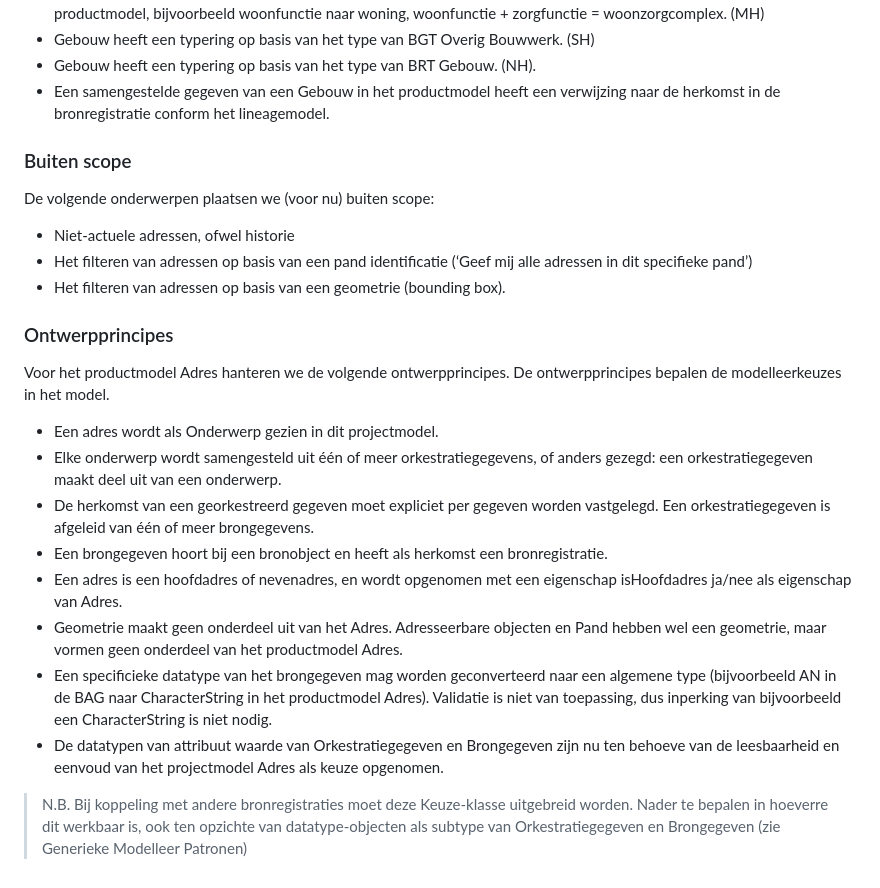
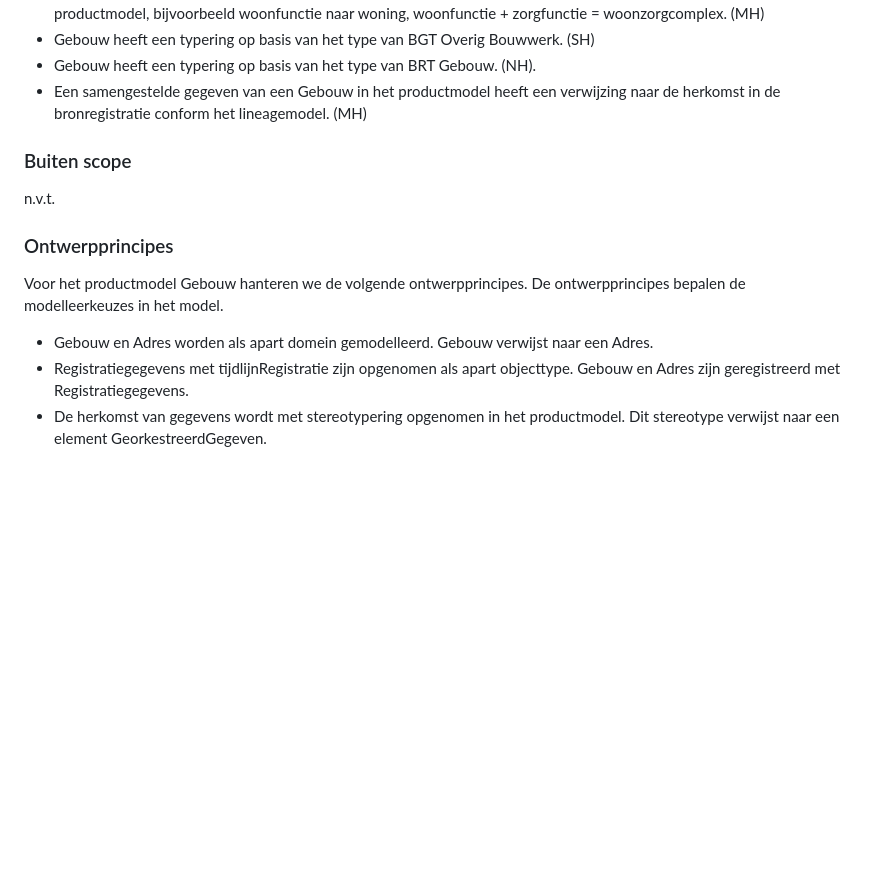
Before and after one commit to Geonovum/WaU-UC2, a Markdown page: usecase.md, the part around one of its changes. Drawn GitHub-style; blank space fills up the shorter version.

```diff
--- a/usecase.md
+++ b/usecase.md
@@ -37,27 +37,16 @@ MH = Must Have, SH = Should Have, CH = Could have, NH = Nice to have
 -   Gebouw heeft een typering op basis van het gebruiksdoel van één of meer verblijfsobjecten die onderdeel uitmaken van een BAG Pand. Gebruiksdoelen in BAG worden -voor zover mogelijk- vertaald naar een type Gebouw in het productmodel, bijvoorbeeld woonfunctie naar woning, woonfunctie + zorgfunctie = woonzorgcomplex. (MH)
 -   Gebouw heeft een typering op basis van het type van BGT Overig Bouwwerk. (SH)
 -   Gebouw heeft een typering op basis van het type van BRT Gebouw. (NH).
--   Een samengestelde gegeven van een Gebouw in het productmodel heeft een verwijzing naar de herkomst in de bronregistratie conform het lineagemodel.
+-   Een samengestelde gegeven van een Gebouw in het productmodel heeft een verwijzing naar de herkomst in de bronregistratie conform het lineagemodel. (MH)
 
 ### Buiten scope
 
-De volgende onderwerpen plaatsen we (voor nu) buiten scope:
-
--   Niet-actuele adressen, ofwel historie
--   Het filteren van adressen op basis van een pand identificatie (‘Geef mij alle adressen in dit specifieke pand’)
--   Het filteren van adressen op basis van een geometrie (bounding box).
+n.v.t.
 
 ### Ontwerpprincipes
 
-Voor het productmodel Adres hanteren we de volgende ontwerpprincipes. De ontwerpprincipes bepalen de modelleerkeuzes in het model.
+Voor het productmodel Gebouw hanteren we de volgende ontwerpprincipes. De ontwerpprincipes bepalen de modelleerkeuzes in het model.
 
--   Een adres wordt als Onderwerp gezien in dit projectmodel.
--   Elke onderwerp wordt samengesteld uit één of meer orkestratiegegevens, of anders gezegd: een orkestratiegegeven maakt deel uit van een onderwerp.
--   De herkomst van een georkestreerd gegeven moet expliciet per gegeven worden vastgelegd. Een orkestratiegegeven is afgeleid van één of meer brongegevens.
--   Een brongegeven hoort bij een bronobject en heeft als herkomst een bronregistratie.
--   Een adres is een hoofdadres of nevenadres, en wordt opgenomen met een eigenschap isHoofdadres ja/nee als eigenschap van Adres.
--   Geometrie maakt geen onderdeel uit van het Adres. Adresseerbare objecten en Pand hebben wel een geometrie, maar vormen geen onderdeel van het productmodel Adres.
--   Een specificieke datatype van het brongegeven mag worden geconverteerd naar een algemene type (bijvoorbeeld AN in de BAG naar CharacterString in het productmodel Adres). Validatie is niet van toepassing, dus inperking van bijvoorbeeld een CharacterString is niet nodig.
--   De datatypen van attribuut waarde van Orkestratiegegeven en Brongegeven zijn nu ten behoeve van de leesbaarheid en eenvoud van het projectmodel Adres als keuze opgenomen.
-
->   N.B. Bij koppeling met andere bronregistraties moet deze Keuze-klasse uitgebreid worden. Nader te bepalen in hoeverre dit werkbaar is, ook ten opzichte van datatype-objecten als subtype van Orkestratiegegeven en Brongegeven (zie Generieke Modelleer Patronen)
+-   Gebouw en Adres worden als apart domein gemodelleerd. Gebouw verwijst naar een Adres.
+-   Registratiegegevens met tijdlijnRegistratie zijn opgenomen als apart objecttype. Gebouw en Adres zijn geregistreerd met Registratiegegevens.
+-   De herkomst van gegevens wordt met stereotypering opgenomen in het productmodel. Dit stereotype verwijst naar een element GeorkestreerdGegeven.
```
Also changed, not shown: other parts of usecase.md (+2 -2 lines).
